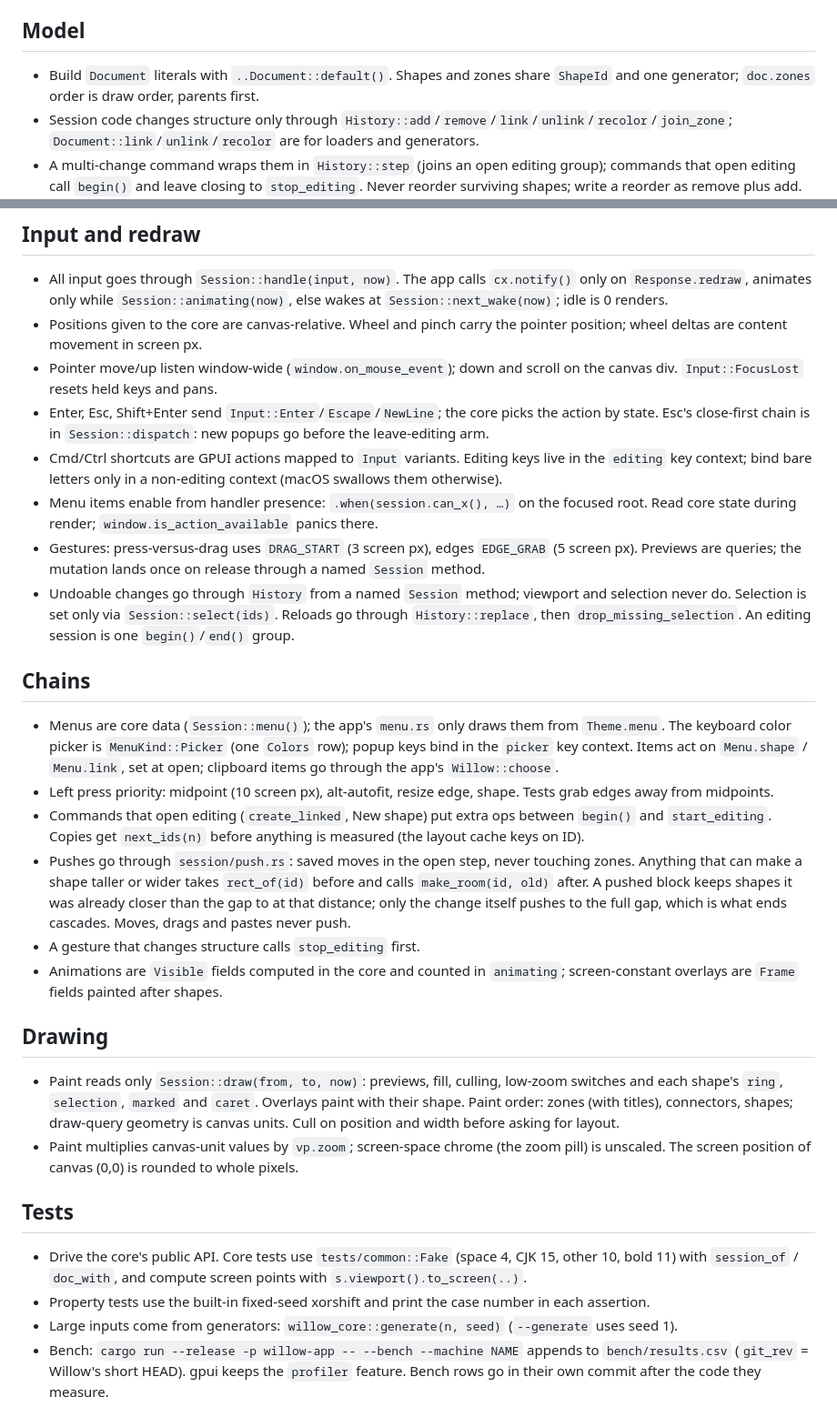
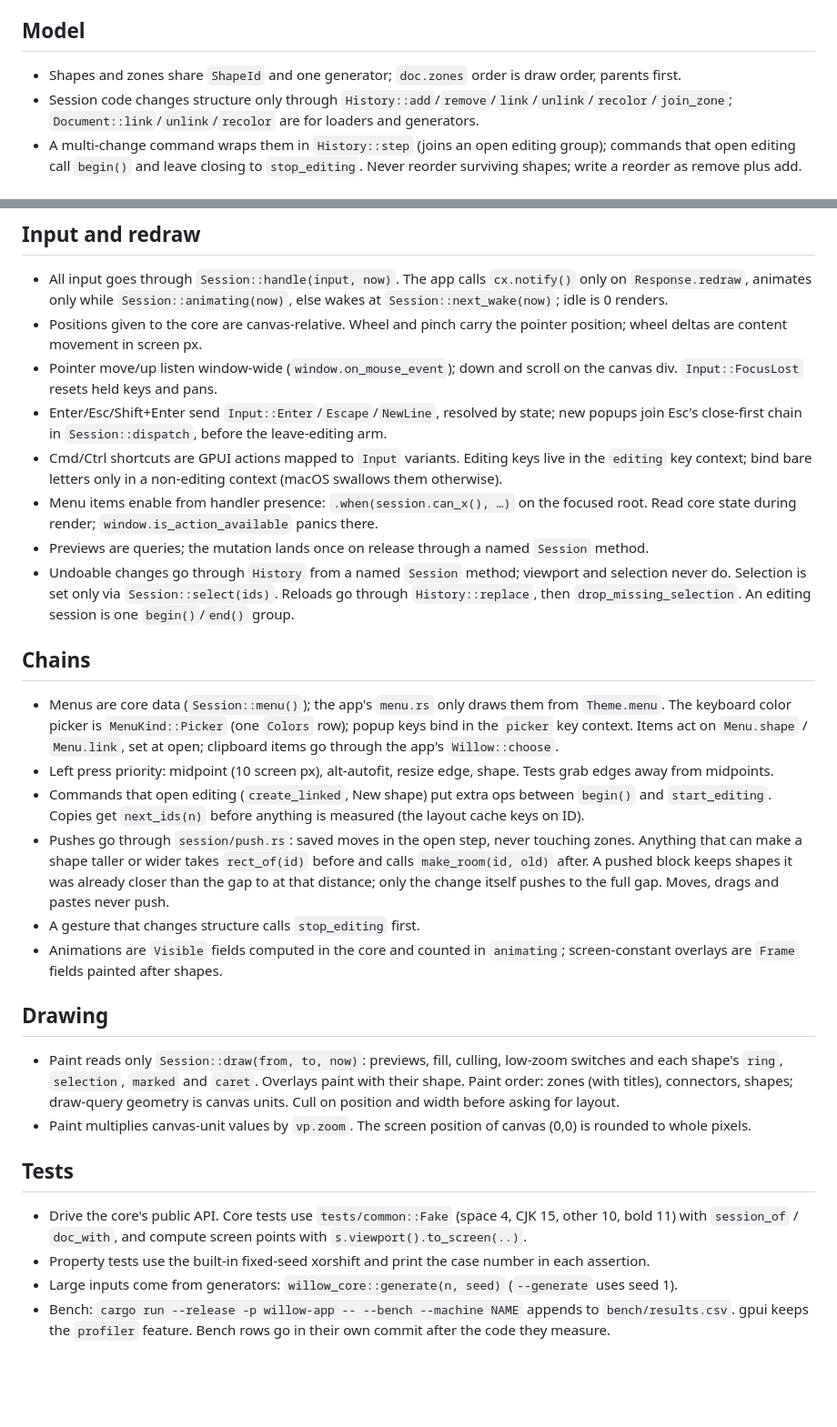
Before and after one commit to MakiNoAtorie/Willow, a Markdown page: docs/CONVENTIONS.md, 2 parts joined by grey strips. Shown at 91% size. GitHub-like rendering; blank space fills up the shorter version.

Commit message:
Conventions: prune to fit 8 KB
Co-Authored-By: Claude Opus 5.5 <noreply@anthropic.com>

```diff
--- a/docs/CONVENTIONS.md
+++ b/docs/CONVENTIONS.md
@@ -15,7 +15,7 @@ Binding rules. `ci.sh` keeps this file under 8 KB: add only rules that bind futu
 - Core session: input vocabulary in `input.rs`, text editing in `session/editing.rs`. New editing inputs go in `Session::handle_text` and are listed in `handle`'s dispatch arm.
 
 ## Model
-- Build `Document` literals with `..Document::default()`. Shapes and zones share `ShapeId` and one generator; `doc.zones` order is draw order, parents first.
+- Shapes and zones share `ShapeId` and one generator; `doc.zones` order is draw order, parents first.
 - Session code changes structure only through `History::add`/`remove`/`link`/`unlink`/`recolor`/`join_zone`; `Document::link`/`unlink`/`recolor` are for loaders and generators.
 - A multi-change command wraps them in `History::step` (joins an open editing group); commands that open editing call `begin()` and leave closing to `stop_editing`. Never reorder surviving shapes; write a reorder as remove plus add. Reuse `willow_core::side`, `Shape::center`, `Document::next_ids` and `format::walks`.
 - Shapes are removed only through `Session::delete(ids)`, which reconnects chains. ID tie-breaks use generation order (shorter first, then alphabetical).
@@ -46,26 +46,26 @@ Binding rules. `ci.sh` keeps this file under 8 KB: add only rules that bind futu
 - All input goes through `Session::handle(input, now)`. The app calls `cx.notify()` only on `Response.redraw`, animates only while `Session::animating(now)`, else wakes at `Session::next_wake(now)`; idle is 0 renders.
 - Positions given to the core are canvas-relative. Wheel and pinch carry the pointer position; wheel deltas are content movement in screen px.
 - Pointer move/up listen window-wide (`window.on_mouse_event`); down and scroll on the canvas div. `Input::FocusLost` resets held keys and pans.
-- Enter, Esc, Shift+Enter send `Input::Enter`/`Escape`/`NewLine`; the core picks the action by state. Esc's close-first chain is in `Session::dispatch`: new popups go before the leave-editing arm.
+- Enter/Esc/Shift+Enter send `Input::Enter`/`Escape`/`NewLine`, resolved by state; new popups join Esc's close-first chain in `Session::dispatch`, before the leave-editing arm.
 - Cmd/Ctrl shortcuts are GPUI actions mapped to `Input` variants. Editing keys live in the `editing` key context; bind bare letters only in a non-editing context (macOS swallows them otherwise).
 - Menu items enable from handler presence: `.when(session.can_x(), …)` on the focused root. Read core state during render; `window.is_action_available` panics there.
-- Gestures: press-versus-drag uses `DRAG_START` (3 screen px), edges `EDGE_GRAB` (5 screen px). Previews are queries; the mutation lands once on release through a named `Session` method.
+- Previews are queries; the mutation lands once on release through a named `Session` method.
 - Undoable changes go through `History` from a named `Session` method; viewport and selection never do. Selection is set only via `Session::select(ids)`. Reloads go through `History::replace`, then `drop_missing_selection`. An editing session is one `begin()`/`end()` group.
 
 ## Chains
 - Menus are core data (`Session::menu()`); the app's `menu.rs` only draws them from `Theme.menu`. The keyboard color picker is `MenuKind::Picker` (one `Colors` row); popup keys bind in the `picker` key context. Items act on `Menu.shape` / `Menu.link`, set at open; clipboard items go through the app's `Willow::choose`.
 - Left press priority: midpoint (10 screen px), alt-autofit, resize edge, shape. Tests grab edges away from midpoints.
 - Commands that open editing (`create_linked`, New shape) put extra ops between `begin()` and `start_editing`. Copies get `next_ids(n)` before anything is measured (the layout cache keys on ID).
-- Pushes go through `session/push.rs`: saved moves in the open step, never touching zones. Anything that can make a shape taller or wider takes `rect_of(id)` before and calls `make_room(id, old)` after. A pushed block keeps shapes it was already closer than the gap to at that distance; only the change itself pushes to the full gap, which is what ends cascades. Moves, drags and pastes never push.
+- Pushes go through `session/push.rs`: saved moves in the open step, never touching zones. Anything that can make a shape taller or wider takes `rect_of(id)` before and calls `make_room(id, old)` after. A pushed block keeps shapes it was already closer than the gap to at that distance; only the change itself pushes to the full gap. Moves, drags and pastes never push.
 - A gesture that changes structure calls `stop_editing` first.
 - Animations are `Visible` fields computed in the core and counted in `animating`; screen-constant overlays are `Frame` fields painted after shapes.
 
 ## Drawing
 - Paint reads only `Session::draw(from, to, now)`: previews, fill, culling, low-zoom switches and each shape's `ring`, `selection`, `marked` and `caret`. Overlays paint with their shape. Paint order: zones (with titles), connectors, shapes; draw-query geometry is canvas units. Cull on position and width before asking for layout.
-- Paint multiplies canvas-unit values by `vp.zoom`; screen-space chrome (the zoom pill) is unscaled. The screen position of canvas (0,0) is rounded to whole pixels.
+- Paint multiplies canvas-unit values by `vp.zoom`. The screen position of canvas (0,0) is rounded to whole pixels.
 
 ## Tests
 - Drive the core's public API. Core tests use `tests/common::Fake` (space 4, CJK 15, other 10, bold 11) with `session_of` / `doc_with`, and compute screen points with `s.viewport().to_screen(..)`.
 - Property tests use the built-in fixed-seed xorshift and print the case number in each assertion.
 - Large inputs come from generators: `willow_core::generate(n, seed)` (`--generate` uses seed 1).
-- Bench: `cargo run --release -p willow-app -- --bench --machine NAME` appends to `bench/results.csv` (`git_rev` = Willow's short HEAD). gpui keeps the `profiler` feature. Bench rows go in their own commit after the code they measure.
+- Bench: `cargo run --release -p willow-app -- --bench --machine NAME` appends to `bench/results.csv`. gpui keeps the `profiler` feature. Bench rows go in their own commit after the code they measure.
```
